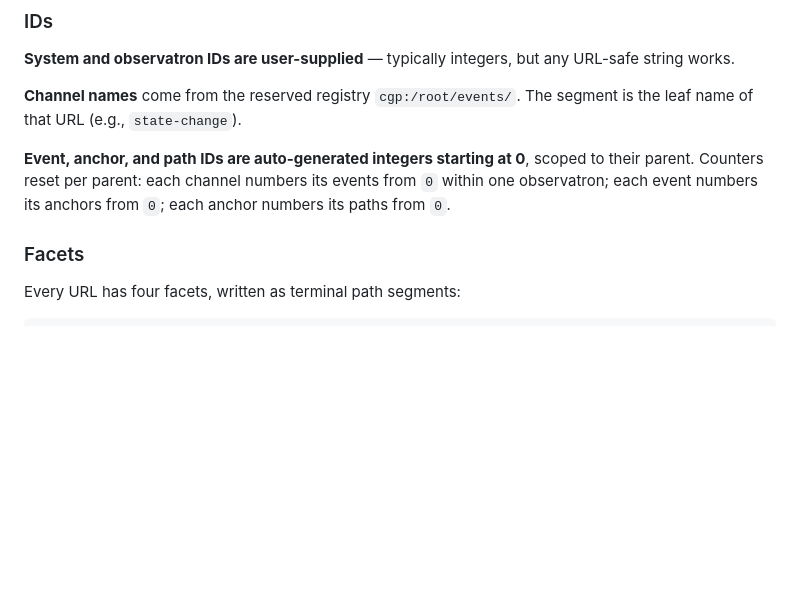
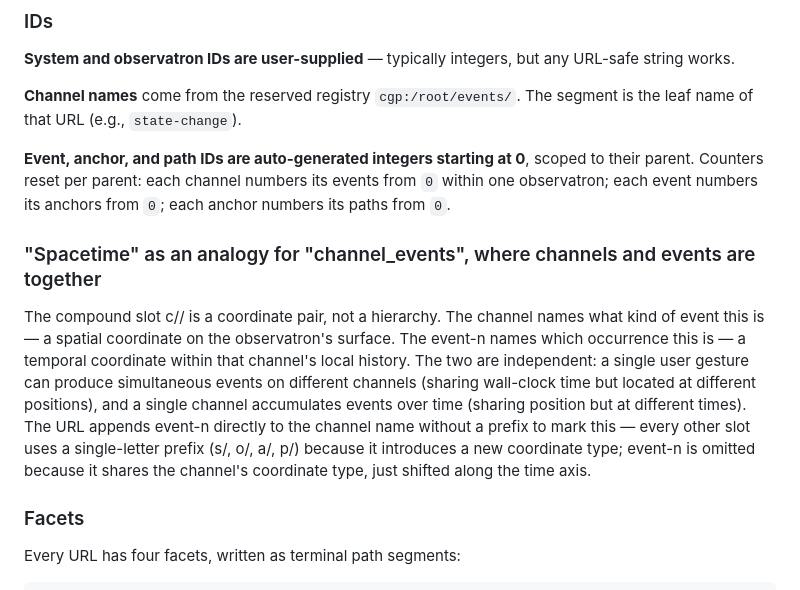
Before and after one commit to W3C-Context-Graph-Community-Group/cgp, a Markdown page: getting-started-guide.md, the part around the change. Drawn GitHub-style; blank space fills up the shorter version.

```diff
--- a/getting-started-guide.md
+++ b/getting-started-guide.md
@@ -458,6 +458,9 @@ cgp:/s/<system>/o/<observatron>/c/<channel-name>/<event-n>/a/<anchor>/p/<path>
 **Channel names** come from the reserved registry `cgp:/root/events/`. The segment is the leaf name of that URL (e.g., `state-change`).
 
 **Event, anchor, and path IDs are auto-generated integers starting at 0**, scoped to their parent. Counters reset per parent: each channel numbers its events from `0` within one observatron; each event numbers its anchors from `0`; each anchor numbers its paths from `0`.
+
+### "Spacetime" as an analogy for "channel_events", where channels and events are together
+The compound slot c/<channel-name>/<event-n> is a coordinate pair, not a hierarchy. The channel names what kind of event this is — a spatial coordinate on the observatron's surface. The event-n names which occurrence this is — a temporal coordinate within that channel's local history. The two are independent: a single user gesture can produce simultaneous events on different channels (sharing wall-clock time but located at different positions), and a single channel accumulates events over time (sharing position but at different times). The URL appends event-n directly to the channel name without a prefix to mark this — every other slot uses a single-letter prefix (s/, o/, a/, p/) because it introduces a new coordinate type; event-n is omitted because it shares the channel's coordinate type, just shifted along the time axis.
 
 ### Facets
 
```
